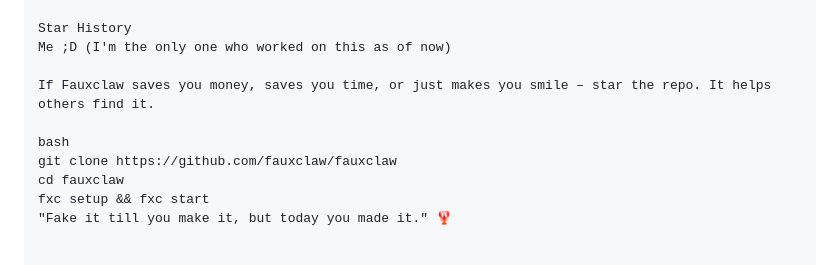
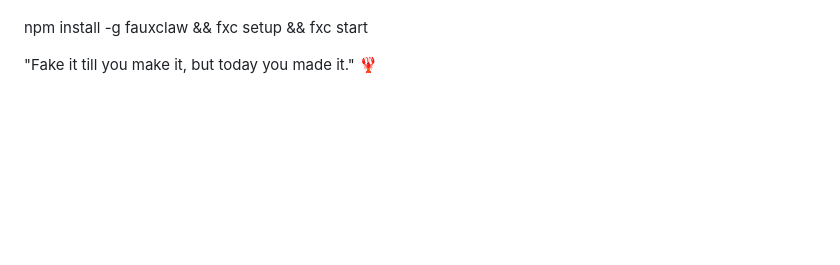
Before and after one commit to verdictlma0-EP/FauxClaw, a Markdown page: readme.md, the part around one of its changes. GitHub-like rendering; blank space fills up the shorter version.

Commit message:
Update readme.md
Signed-off-by: verdictlma0-EP <verdict.lma0@gmail.com>

```diff
--- a/readme.md
+++ b/readme.md
@@ -188,12 +176,5 @@ claudecodeui – Session management patterns
 And a lot of staring at binary EventStream dumps at 3:42 AM CST/CDT.
 
-Star History
-Me ;D (I'm the only one who worked on this as of now)
+npm install -g fauxclaw && fxc setup && fxc start
 
-If Fauxclaw saves you money, saves you time, or just makes you smile – star the repo. It helps others find it.
-
-bash
-git clone https://github.com/fauxclaw/fauxclaw
-cd fauxclaw
-fxc setup && fxc start
 "Fake it till you make it, but today you made it." 🦞
```
Also changed, not shown: other parts of readme.md (+56 -68 lines).
